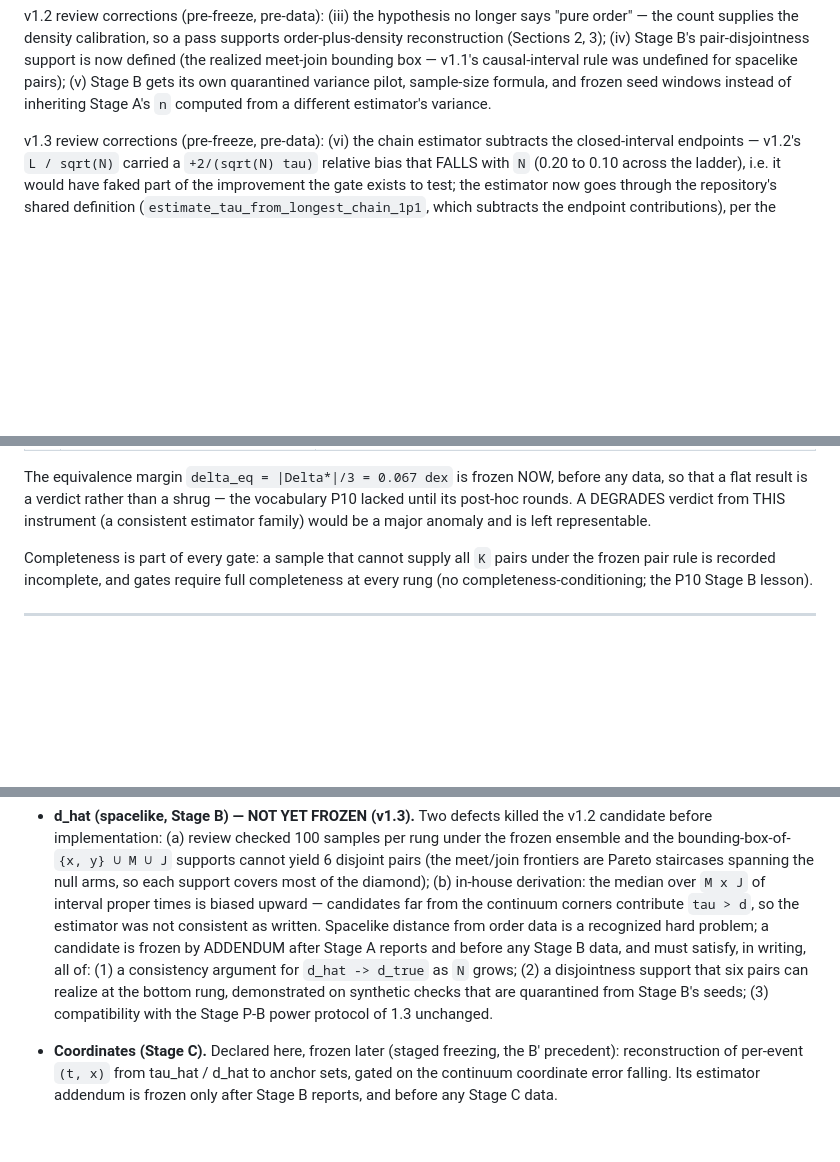
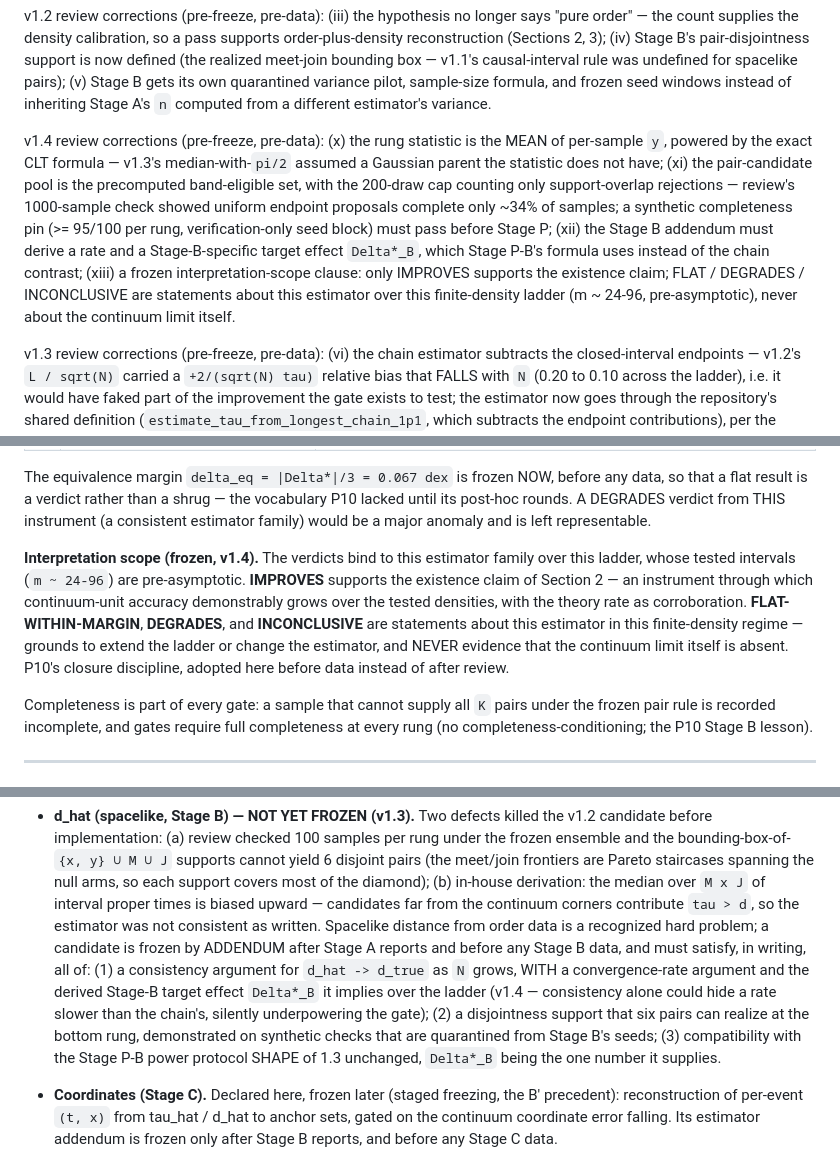
Before and after one commit to lpaiu-cs/causal-spacetime, a Markdown page: docs/prereg/p11_continuum_metric.md, 3 parts joined by grey strips. Rendered like a GitHub page; blank space fills up the shorter version.

```diff
--- a/docs/prereg/p11_continuum_metric.md
+++ b/docs/prereg/p11_continuum_metric.md
@@ -22,6 +22,22 @@ rule was undefined for spacelike pairs); (v) Stage B gets its own
 quarantined variance pilot, sample-size formula, and frozen seed
 windows instead of inheriting Stage A's `n` computed from a different
 estimator's variance.
+
+v1.4 review corrections (pre-freeze, pre-data): (x) the rung
+statistic is the MEAN of per-sample `y`, powered by the exact CLT
+formula — v1.3's median-with-`pi/2` assumed a Gaussian parent the
+statistic does not have; (xi) the pair-candidate pool is the
+precomputed band-eligible set, with the 200-draw cap counting only
+support-overlap rejections — review's 1000-sample check showed
+uniform endpoint proposals complete only ~34% of samples; a synthetic
+completeness pin (>= 95/100 per rung, verification-only seed block)
+must pass before Stage P; (xii) the Stage B addendum must derive a
+rate and a Stage-B-specific target effect `Delta*_B`, which Stage
+P-B's formula uses instead of the chain contrast; (xiii) a frozen
+interpretation-scope clause: only IMPROVES supports the existence
+claim; FLAT / DEGRADES / INCONCLUSIVE are statements about this
+estimator over this finite-density ladder (m ~ 24-96,
+pre-asymptotic), never about the continuum limit itself.
 
 v1.3 review corrections (pre-freeze, pre-data): (vi) the chain
 estimator subtracts the closed-interval endpoints — v1.2's
@@ -159,6 +185,18 @@ NOW, before any data, so that a flat result is a verdict rather than a
 shrug — the vocabulary P10 lacked until its post-hoc rounds. A
 DEGRADES verdict from THIS instrument (a consistent estimator family)
 would be a major anomaly and is left representable.
+
+**Interpretation scope (frozen, v1.4).** The verdicts bind to this
+estimator family over this ladder, whose tested intervals
+(`m ~ 24-96`) are pre-asymptotic. **IMPROVES** supports the
+existence claim of Section 2 — an instrument through which
+continuum-unit accuracy demonstrably grows over the tested densities,
+with the theory rate as corroboration. **FLAT-WITHIN-MARGIN**,
+**DEGRADES**, and **INCONCLUSIVE** are statements about this
+estimator in this finite-density regime — grounds to extend the
+ladder or change the estimator, and NEVER evidence that the
+continuum limit itself is absent. P10's closure discipline, adopted
+here before data instead of after review.
 
 Completeness is part of every gate: a sample that cannot supply all
 `K` pairs under the frozen pair rule is recorded incomplete, and gates
@@ -252,11 +290,15 @@ any implementation).
   written. Spacelike distance from order data is a recognized hard
   problem; a candidate is frozen by ADDENDUM after Stage A reports
   and before any Stage B data, and must satisfy, in writing, all of:
-  (1) a consistency argument for `d_hat -> d_true` as `N` grows;
-  (2) a disjointness support that six pairs can realize at the
-  bottom rung, demonstrated on synthetic checks that are quarantined
-  from Stage B's seeds; (3) compatibility with the Stage P-B power
-  protocol of 1.3 unchanged.
+  (1) a consistency argument for `d_hat -> d_true` as `N` grows,
+  WITH a convergence-rate argument and the derived Stage-B target
+  effect `Delta*_B` it implies over the ladder (v1.4 — consistency
+  alone could hide a rate slower than the chain's, silently
+  underpowering the gate); (2) a disjointness support that six pairs
+  can realize at the bottom rung, demonstrated on synthetic checks
+  that are quarantined from Stage B's seeds; (3) compatibility with
+  the Stage P-B power protocol SHAPE of 1.3 unchanged, `Delta*_B`
+  being the one number it supplies.
 - **Coordinates (Stage C).** Declared here, frozen later (staged
   freezing, the B' precedent): reconstruction of per-event `(t, x)`
   from tau_hat / d_hat to anchor sets, gated on the continuum
```
Also changed, not shown: other parts of docs/prereg/p11_continuum_metric.md (+57 -25 lines).
